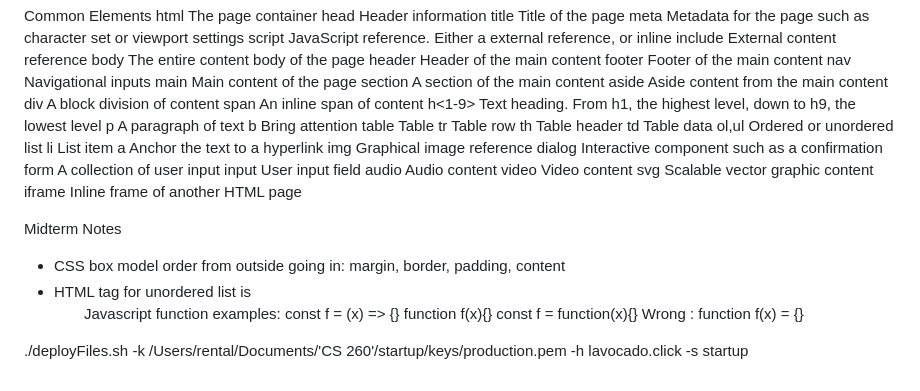
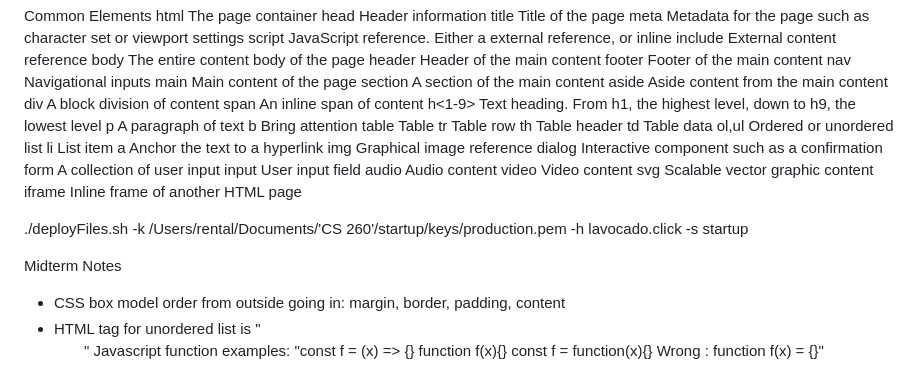
Before and after one commit to minford/startup, a Markdown page: notes.md, the part around the change. GitHub-like rendering.

```diff
--- a/notes.md
+++ b/notes.md
@@ -183,14 +183,13 @@ video	Video content
 svg	Scalable vector graphic content
 iframe	Inline frame of another HTML page
 
+./deployFiles.sh -k /Users/rental/Documents/'CS 260'/startup/keys/production.pem -h lavocado.click -s startup
+
 Midterm Notes
 - CSS box model order from outside going in: margin, border, padding, content
-- HTML tag for unordered list is <ul>
+- HTML tag for unordered list is "<ul>"
 Javascript function examples:
-const f = (x) => {}
+"const f = (x) => {}
 function f(x){}
 const f = function(x){}
-  Wrong : function f(x)  = {}
-
-
-./deployFiles.sh -k /Users/rental/Documents/'CS 260'/startup/keys/production.pem -h lavocado.click -s startup
+Wrong : function f(x)  = {}"
```
